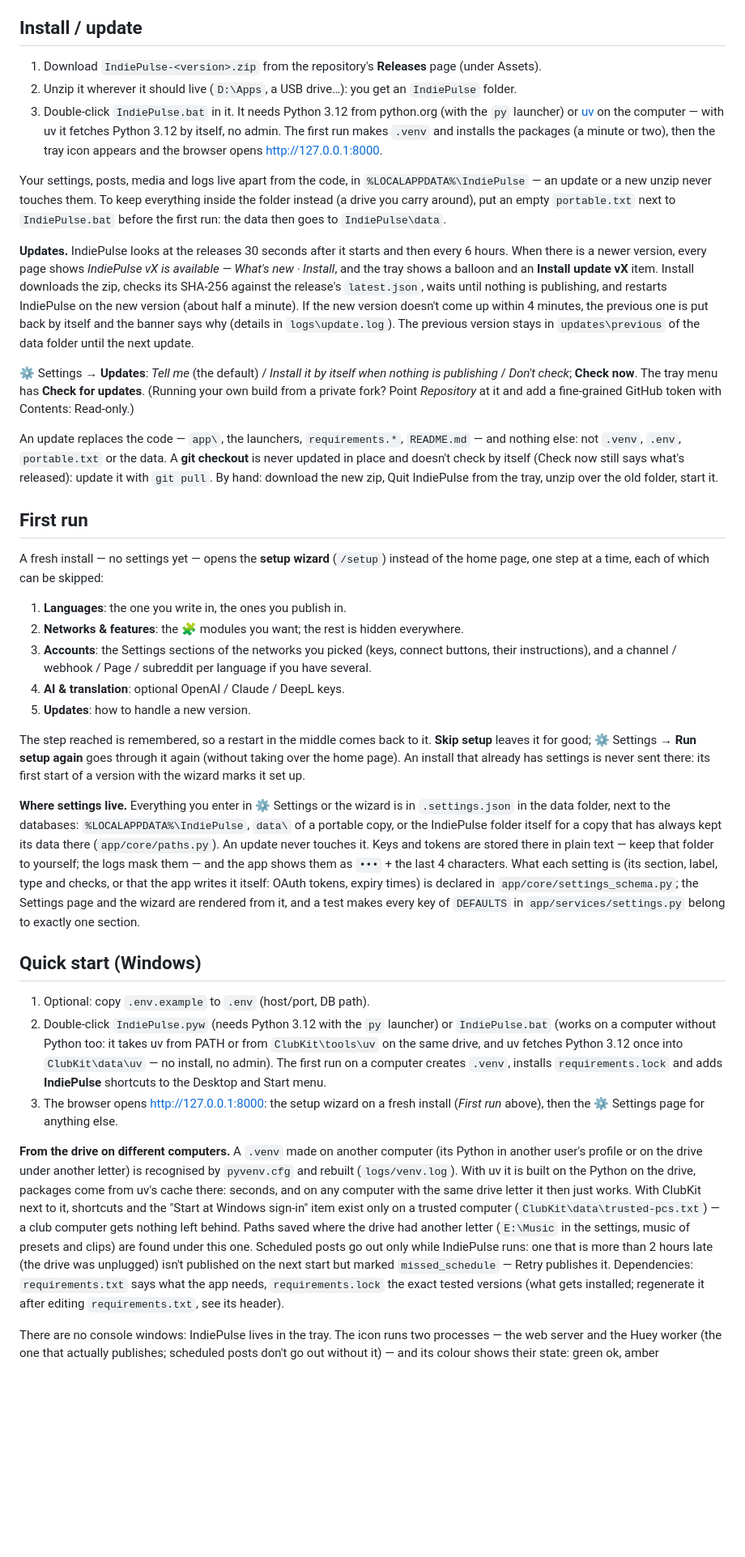
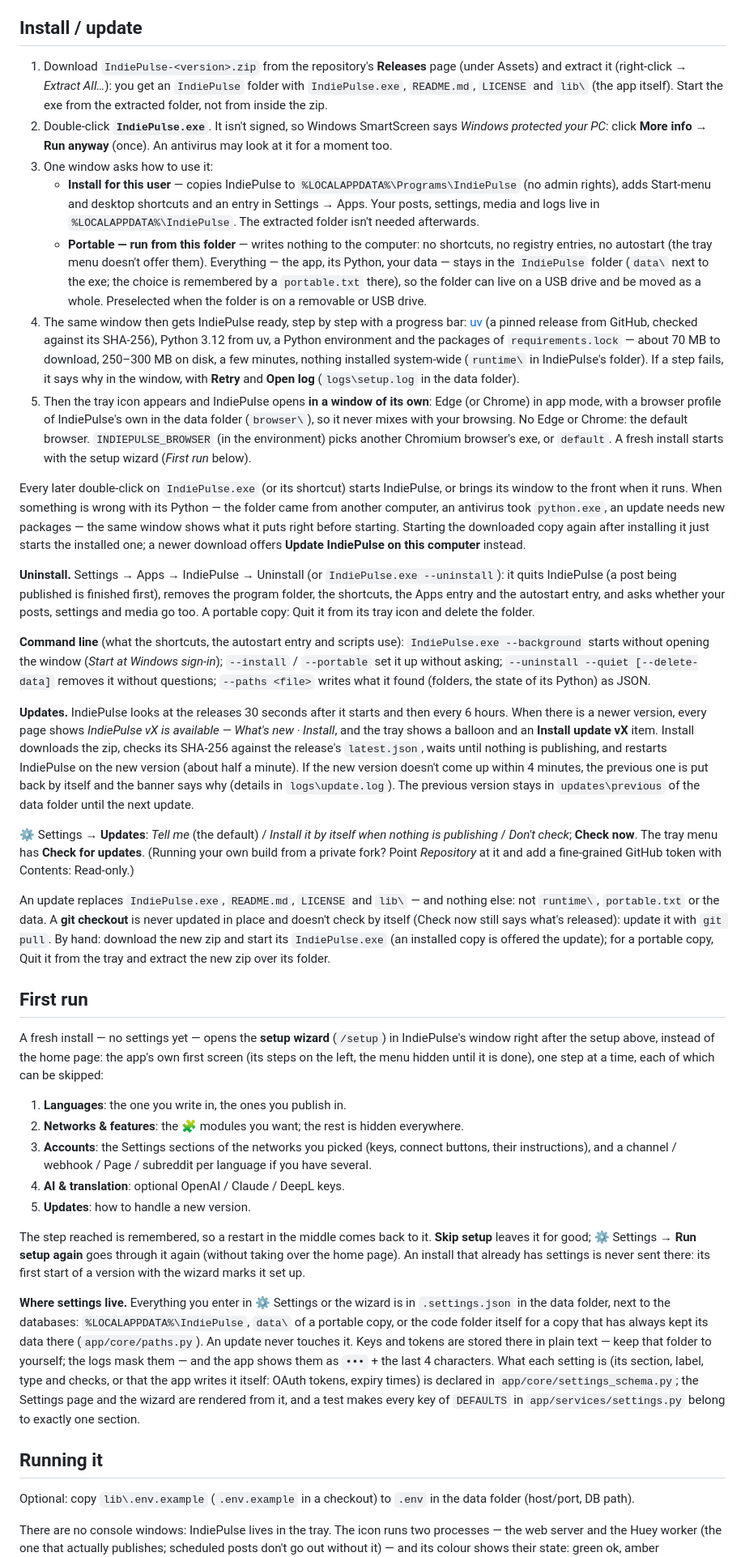
Before and after one commit to Sargonius/IndiePulseApp, a Markdown page: README.md, the part around one of its changes. Shown at 81% size. GitHub-like rendering; blank space fills up the shorter version.

```diff
--- a/README.md
+++ b/README.md
@@ -6,16 +6,44 @@ Free and open source (MIT); donations welcome: [paypal.me/sargoniusgames](https:
 
 ## Install / update
 
-1. Download `IndiePulse-<version>.zip` from the repository's **Releases** page (under Assets).
-2. Unzip it wherever it should live (`D:\Apps`, a USB drive…): you get an `IndiePulse` folder.
-3. Double-click `IndiePulse.bat` in it. It needs Python 3.12 from python.org (with the `py` launcher) or
-   [uv](https://docs.astral.sh/uv/) on the computer — with uv it fetches Python 3.12 by itself, no admin. The first
-   run makes `.venv` and installs the packages (a minute or two), then the tray icon appears and the browser opens
-   http://127.0.0.1:8000.
+1. Download `IndiePulse-<version>.zip` from the repository's **Releases** page (under Assets) and extract it
+   (right-click → *Extract All…*): you get an `IndiePulse` folder with `IndiePulse.exe`, `README.md`, `LICENSE` and
+   `lib\` (the app itself). Start the exe from the extracted folder, not from inside the zip.
+2. Double-click **`IndiePulse.exe`**. It isn't signed, so Windows SmartScreen says *Windows protected your PC*: click
+   **More info** → **Run anyway** (once). An antivirus may look at it for a moment too.
+3. One window asks how to use it:
+   - **Install for this user** — copies IndiePulse to `%LOCALAPPDATA%\Programs\IndiePulse` (no admin rights), adds
+     Start-menu and desktop shortcuts and an entry in Settings → Apps. Your posts, settings, media and logs live in
+     `%LOCALAPPDATA%\IndiePulse`. The extracted folder isn't needed afterwards.
+   - **Portable — run from this folder** — writes nothing to the computer: no shortcuts, no registry entries, no
+     autostart (the tray menu doesn't offer them). Everything — the app, its Python, your data — stays in the
+     `IndiePulse` folder (`data\` next to the exe; the choice is remembered by a `portable.txt` there), so the folder
+     can live on a USB drive and be moved as a whole. Preselected when the folder is on a removable or USB drive.
+4. The same window then gets IndiePulse ready, step by step with a progress bar: [uv](https://docs.astral.sh/uv/)
+   (a pinned release from GitHub, checked against its SHA-256), Python 3.12 from uv, a Python environment and the
+   packages of `requirements.lock` — about 70 MB to download, 250–300 MB on disk, a few minutes, nothing installed
+   system-wide (`runtime\` in IndiePulse's folder). If a step fails, it says why in the window, with **Retry** and
+   **Open log** (`logs\setup.log` in the data folder).
+5. Then the tray icon appears and IndiePulse opens **in a window of its own**: Edge (or Chrome) in app mode, with a
+   browser profile of IndiePulse's own in the data folder (`browser\`), so it never mixes with your browsing. No Edge
+   or Chrome: the default browser. `INDIEPULSE_BROWSER` (in the environment) picks another Chromium browser's exe,
+   or `default`. A fresh install starts with the setup wizard (*First run* below).
 
-Your settings, posts, media and logs live apart from the code, in `%LOCALAPPDATA%\IndiePulse` — an update or a new
-unzip never touches them. To keep everything inside the folder instead (a drive you carry around), put an empty
-`portable.txt` next to `IndiePulse.bat` before the first run: the data then goes to `IndiePulse\data`.
+Every later double-click on `IndiePulse.exe` (or its shortcut) starts IndiePulse, or brings its window to the front
+when it runs. When something is wrong with its Python — the folder came from another computer, an antivirus took
+`python.exe`, an update needs new packages — the same window shows what it puts right before starting. Starting the
+downloaded copy again after installing it just starts the installed one; a newer download offers **Update IndiePulse
+on this computer** instead.
+
+**Uninstall.** Settings → Apps → IndiePulse → Uninstall (or `IndiePulse.exe --uninstall`): it quits IndiePulse (a
+post being published is finished first), removes the program folder, the shortcuts, the Apps entry and the autostart
+entry, and asks whether your posts, settings and media go too. A portable copy: Quit it from its tray icon and delete
+the folder.
+
+**Command line** (what the shortcuts, the autostart entry and scripts use): `IndiePulse.exe --background` starts
+without opening the window (*Start at Windows sign-in*); `--install` / `--portable` set it up without asking;
+`--uninstall --quiet [--delete-data]` removes it without questions; `--paths <file>` writes what it found (folders,
+the state of its Python) as JSON.
 
 **Updates.** IndiePulse looks at the releases 30 seconds after it starts and then every 6 hours. When there is a newer
 version, every page shows *IndiePulse vX is available — What's new · Install*, and the tray shows a balloon and an
@@ -28,15 +56,17 @@ doesn't come up within 4 minutes, the previous one is put back by itself and the
 check*; **Check now**. The tray menu has **Check for updates**. (Running your own build from a private fork? Point
 *Repository* at it and add a fine-grained GitHub token with Contents: Read-only.)
 
-An update replaces the code — `app\`, the launchers, `requirements.*`, `README.md` — and nothing else: not `.venv`,
-`.env`, `portable.txt` or the data. A **git checkout** is never updated in place and doesn't check by itself (Check now
-still says what's released): update it with `git pull`. By hand: download the new zip, Quit IndiePulse from the tray,
-unzip over the old folder, start it.
+An update replaces `IndiePulse.exe`, `README.md`, `LICENSE` and `lib\` — and nothing else: not `runtime\`,
+`portable.txt` or the data. A **git checkout** is never updated in place and doesn't check by itself (Check now still
+says what's released): update it with `git pull`. By hand: download the new zip and start its `IndiePulse.exe` (an
+installed copy is offered the update); for a portable copy, Quit it from the tray and extract the new zip over its
+folder.
 
 ## First run
 
-A fresh install — no settings yet — opens the **setup wizard** (`/setup`) instead of the home page, one step at a
-time, each of which can be skipped:
+A fresh install — no settings yet — opens the **setup wizard** (`/setup`) in IndiePulse's window right after the
+setup above, instead of the home page: the app's own first screen (its steps on the left, the menu hidden until it is
+done), one step at a time, each of which can be skipped:
 
 1. **Languages**: the one you write in, the ones you publish in.
 2. **Networks & features**: the 🧩 modules you want; the rest is hidden everywhere.
@@ -50,34 +80,16 @@ The step reached is remembered, so a restart in the middle comes back to it. **S
 has settings is never sent there: its first start of a version with the wizard marks it set up.
 
 **Where settings live.** Everything you enter in ⚙️ Settings or the wizard is in `.settings.json` in the data folder,
-next to the databases: `%LOCALAPPDATA%\IndiePulse`, `data\` of a portable copy, or the IndiePulse folder itself for
-a copy that has always kept its data there (`app/core/paths.py`). An update never touches it. Keys and tokens are
-stored there in plain text — keep that folder to yourself; the logs mask them — and the app shows them as `•••` +
-the last 4 characters. What each setting is (its section, label, type and checks, or that the app writes it itself:
-OAuth tokens, expiry times) is declared in `app/core/settings_schema.py`; the Settings page and the wizard are
-rendered from it, and a test makes every key of `DEFAULTS` in `app/services/settings.py` belong to exactly one
-section.
+next to the databases: `%LOCALAPPDATA%\IndiePulse`, `data\` of a portable copy, or the code folder itself for a copy
+that has always kept its data there (`app/core/paths.py`). An update never touches it. Keys and tokens are stored
+there in plain text — keep that folder to yourself; the logs mask them — and the app shows them as `•••` + the last
+4 characters. What each setting is (its section, label, type and checks, or that the app writes it itself: OAuth
+tokens, expiry times) is declared in `app/core/settings_schema.py`; the Settings page and the wizard are rendered from
+it, and a test makes every key of `DEFAULTS` in `app/services/settings.py` belong to exactly one section.
 
-## Quick start (Windows)
+## Running it
 
-1. Optional: copy `.env.example` to `.env` (host/port, DB path).
-2. Double-click `IndiePulse.pyw` (needs Python 3.12 with the `py` launcher) or `IndiePulse.bat` (works on a
-   computer without Python too: it takes uv from PATH or from `ClubKit\tools\uv` on the same drive, and uv
-   fetches Python 3.12 once into `ClubKit\data\uv` — no install, no admin). The first run on a computer creates
-   `.venv`, installs `requirements.lock` and adds **IndiePulse** shortcuts to the Desktop and Start menu.
-3. The browser opens http://127.0.0.1:8000: the setup wizard on a fresh install (*First run* above), then the
-   ⚙️ Settings page for anything else.
-
-**From the drive on different computers.** A `.venv` made on another computer (its Python in another user's
-profile or on the drive under another letter) is recognised by `pyvenv.cfg` and rebuilt (`logs/venv.log`). With
-uv it is built on the Python on the drive, packages come from uv's cache there: seconds, and on any computer with
-the same drive letter it then just works. With ClubKit next to it, shortcuts and the "Start at Windows sign-in"
-item exist only on a trusted computer (`ClubKit\data\trusted-pcs.txt`) — a club computer gets nothing left behind.
-Paths saved where the drive had another letter (`E:\Music` in the settings, music of presets and
-clips) are found under this one. Scheduled posts go out only while IndiePulse runs: one that is more than 2 hours
-late (the drive was unplugged) isn't published on the next start but marked `missed_schedule` — Retry publishes it.
-Dependencies: `requirements.txt` says what the app needs, `requirements.lock` the exact tested versions (what gets
-installed; regenerate it after editing `requirements.txt`, see its header).
+Optional: copy `lib\.env.example` (`.env.example` in a checkout) to `.env` in the data folder (host/port, DB path).
 
 There are no console windows: IndiePulse lives in the tray. The icon runs two processes —
 the web server and the Huey worker (the one that actually publishes; scheduled posts don't
```
Also changed, not shown: other parts of README.md (+57 -16 lines).
